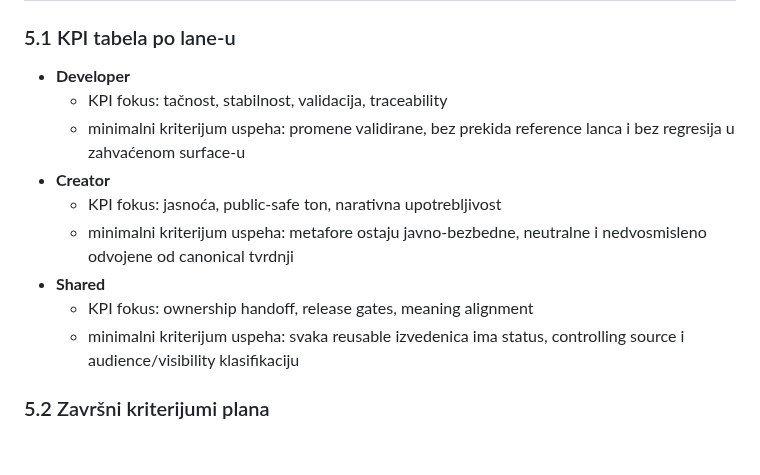
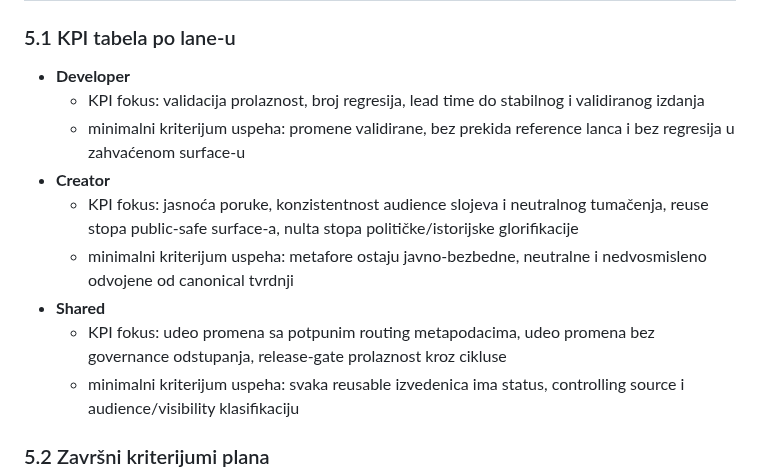
Before and after one commit to spaja86/Ai-Iq-World-Bank, a Markdown page: vrh-programskog-ekvivalenta-narativni-ekvivalenti-plan.md, the part around the change. Rendered like a GitHub page; blank space fills up the shorter version.

Commit message:
Align VRH KPI definitions
Co-authored-by: spaja86 <33865972+spaja86@users.noreply.github.com>

```diff
--- a/vrh-programskog-ekvivalenta-narativni-ekvivalenti-plan.md
+++ b/vrh-programskog-ekvivalenta-narativni-ekvivalenti-plan.md
@@ -109,13 +109,13 @@ Faze rada u ovom planu moraju ostati ovim redom:
 ### 5.1 KPI tabela po lane-u
 
 - **Developer**
-  - KPI fokus: tačnost, stabilnost, validacija, traceability
+  - KPI fokus: validacija prolaznost, broj regresija, lead time do stabilnog i validiranog izdanja
   - minimalni kriterijum uspeha: promene validirane, bez prekida reference lanca i bez regresija u zahvaćenom surface-u
 - **Creator**
-  - KPI fokus: jasnoća, public-safe ton, narativna upotrebljivost
+  - KPI fokus: jasnoća poruke, konzistentnost audience slojeva i neutralnog tumačenja, reuse stopa public-safe surface-a, nulta stopa političke/istorijske glorifikacije
   - minimalni kriterijum uspeha: metafore ostaju javno-bezbedne, neutralne i nedvosmisleno odvojene od canonical tvrdnji
 - **Shared**
-  - KPI fokus: ownership handoff, release gates, meaning alignment
+  - KPI fokus: udeo promena sa potpunim routing metapodacima, udeo promena bez governance odstupanja, release-gate prolaznost kroz cikluse
   - minimalni kriterijum uspeha: svaka reusable izvedenica ima status, controlling source i audience/visibility klasifikaciju
 
 ### 5.2 Završni kriterijumi plana
```
Also changed, not shown: vrh-programskog-ekvivalenta-operativni-okvir-plan.md (+10 -10 lines).
